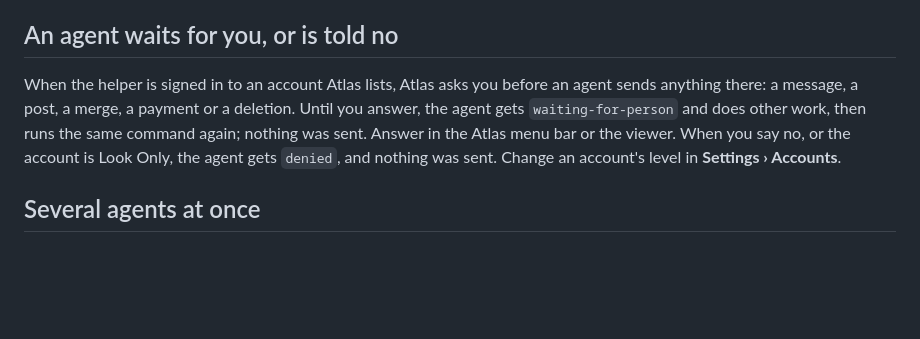
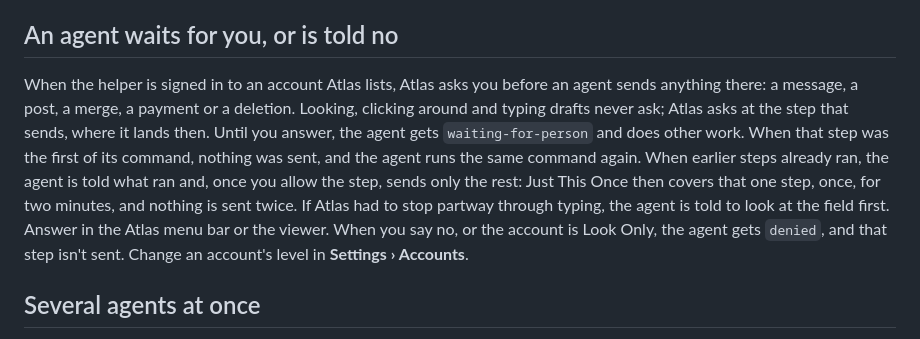
Before and after one commit to InsaneArts/atlas, a Markdown page: docs/troubleshooting.md, the part around the change. Drawn GitHub-style; blank space fills up the shorter version.

Commit message:
docs(asking): say Atlas asks at the step that sends and what the agent does when earlier steps ran

```diff
--- a/docs/troubleshooting.md
+++ b/docs/troubleshooting.md
@@ -44,7 +44,7 @@ For `transport`, check whether the helper is logged in and read `doctor`. If the
 
 ## An agent waits for you, or is told no
 
-When the helper is signed in to an account Atlas lists, Atlas asks you before an agent sends anything there: a message, a post, a merge, a payment or a deletion. Until you answer, the agent gets `waiting-for-person` and does other work, then runs the same command again; nothing was sent. Answer in the Atlas menu bar or the viewer. When you say no, or the account is Look Only, the agent gets `denied`, and nothing was sent. Change an account's level in **Settings › Accounts**.
+When the helper is signed in to an account Atlas lists, Atlas asks you before an agent sends anything there: a message, a post, a merge, a payment or a deletion. Looking, clicking around and typing drafts never ask; Atlas asks at the step that sends, where it lands then. Until you answer, the agent gets `waiting-for-person` and does other work. When that step was the first of its command, nothing was sent, and the agent runs the same command again. When earlier steps already ran, the agent is told what ran and, once you allow the step, sends only the rest: Just This Once then covers that one step, once, for two minutes, and nothing is sent twice. If Atlas had to stop partway through typing, the agent is told to look at the field first. Answer in the Atlas menu bar or the viewer. When you say no, or the account is Look Only, the agent gets `denied`, and that step isn't sent. Change an account's level in **Settings › Accounts**.
 
 ## Several agents at once
 
```
